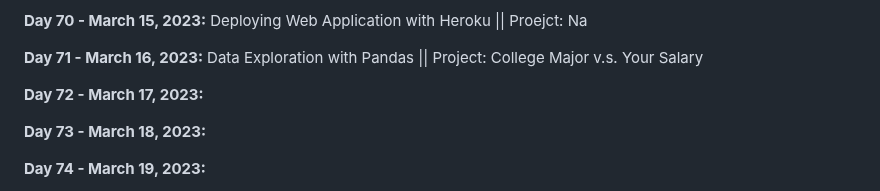
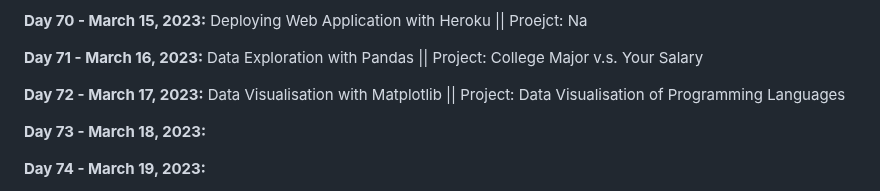
Before and after one commit to vignesh-chaturvedi/100DaysofPython, a Markdown page: README.md, the part around the change. Drawn GitHub-style.

```diff
--- a/README.md
+++ b/README.md
@@ -153,7 +153,7 @@ I am currently working through [*100 Days of Code: The Complete Python Pro Bootc
 
 **Day 71 - March 16, 2023:** Data Exploration with Pandas || Project: College Major v.s. Your Salary
 
-**Day 72 - March 17, 2023:**
+**Day 72 - March 17, 2023:** Data Visualisation with Matplotlib || Project: Data Visualisation of Programming Languages
 
 **Day 73 - March 18, 2023:**
 
```
